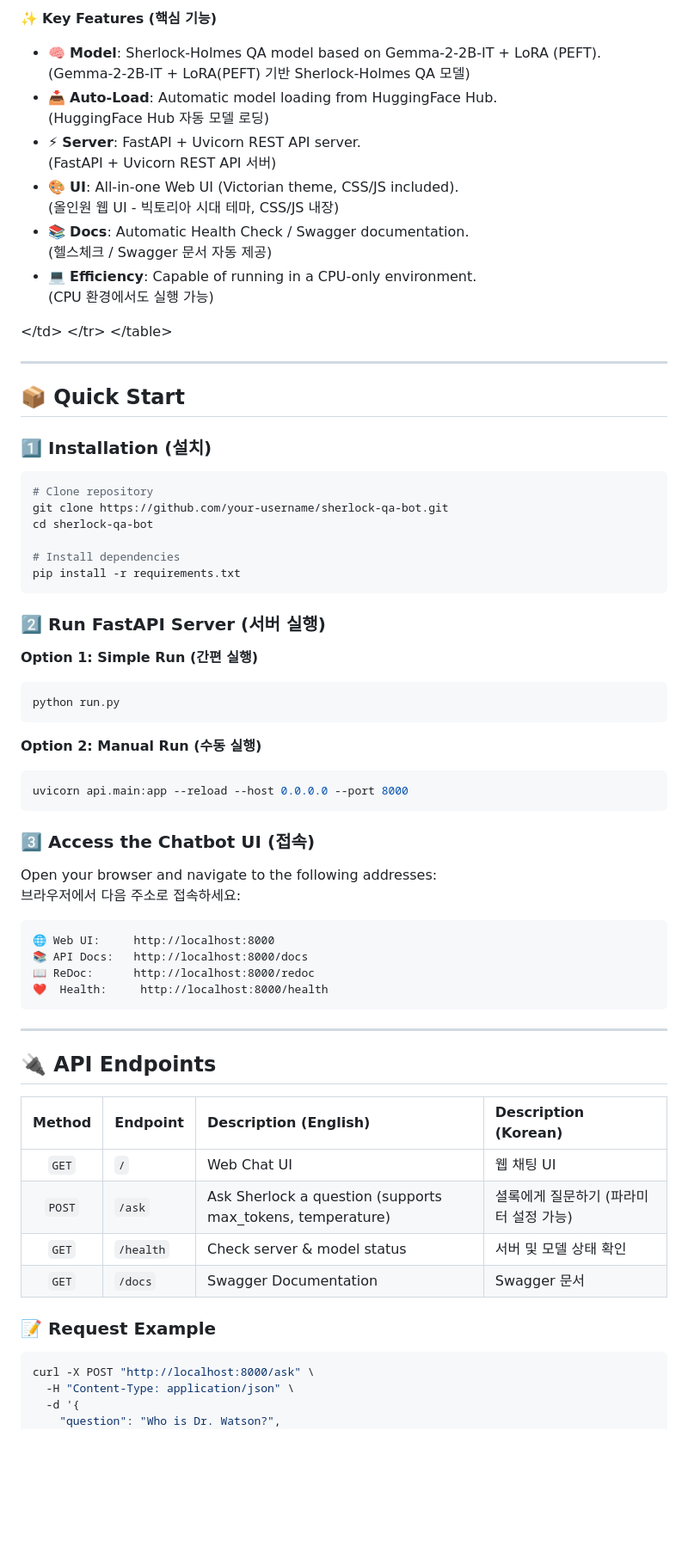
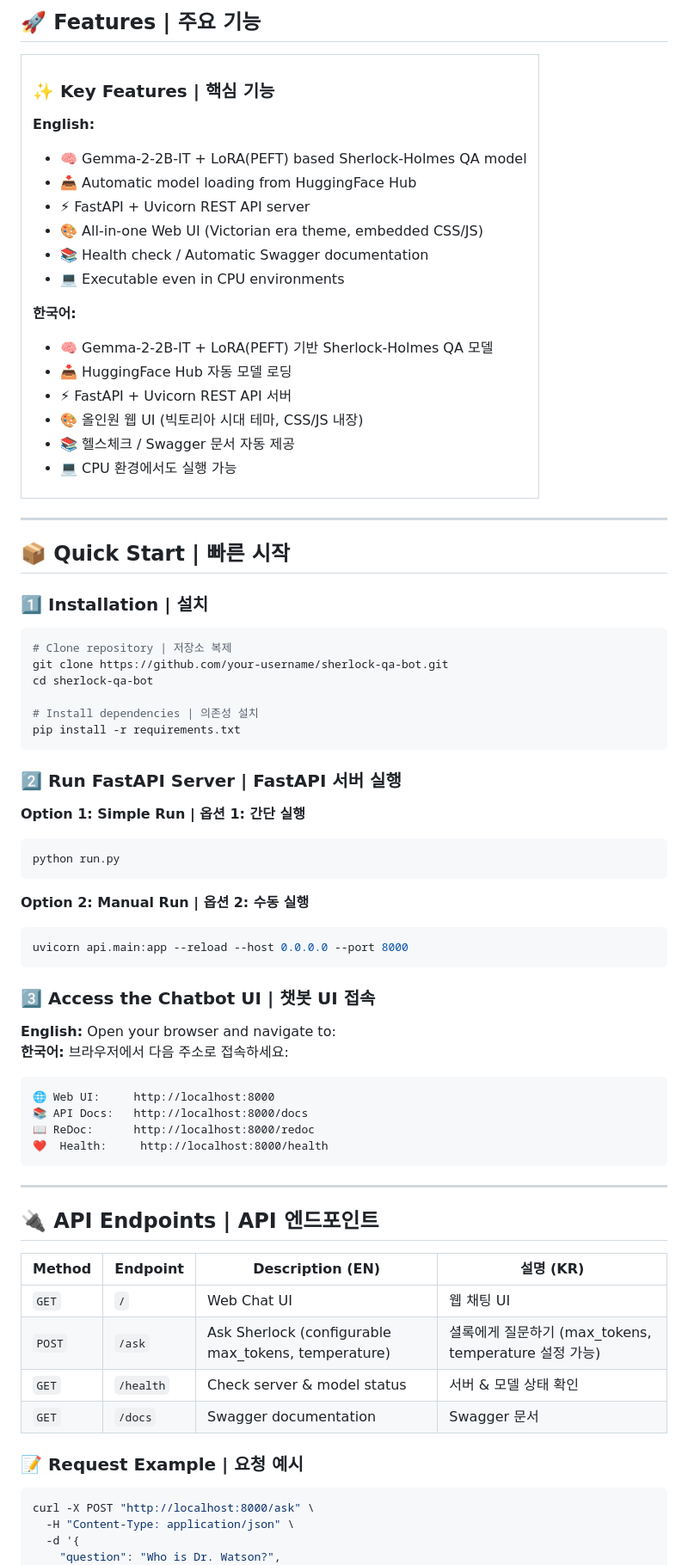
Before and after one commit to Sung1Lim/sherlock-qa-bot, a Markdown page: README.md, the part around one of its changes. Shown at 86% size. Rendered like a GitHub page; blank space fills up the shorter version.

````diff
--- a/README.md
+++ b/README.md
@@ -30,57 +30,63 @@ Google Gemma-2-2B-IT 모델을 LoRA 방식으로 파인튜닝하여 셜록 홈
 
-✨ **Key Features (핵심 기능)**
+## 🚀 Features | 주요 기능
 
-  - 🧠 **Model**: Sherlock-Holmes QA model based on Gemma-2-2B-IT + LoRA (PEFT).
-    <br>(Gemma-2-2B-IT + LoRA(PEFT) 기반 Sherlock-Holmes QA 모델)
-  - 📥 **Auto-Load**: Automatic model loading from HuggingFace Hub.
-    <br>(HuggingFace Hub 자동 모델 로딩)
-  - ⚡ **Server**: FastAPI + Uvicorn REST API server.
-    <br>(FastAPI + Uvicorn REST API 서버)
-  - 🎨 **UI**: All-in-one Web UI (Victorian theme, CSS/JS included).
-    <br>(올인원 웹 UI - 빅토리아 시대 테마, CSS/JS 내장)
-  - 📚 **Docs**: Automatic Health Check / Swagger documentation.
-    <br>(헬스체크 / Swagger 문서 자동 제공)
-  - 💻 **Efficiency**: Capable of running in a CPU-only environment.
-    <br>(CPU 환경에서도 실행 가능)
+<table>
+<tr>
+<td>
 
-\</td\>
-\</tr\>
-\</table\>
+### ✨ **Key Features | 핵심 기능**
 
------
+**English:**
+- 🧠 Gemma-2-2B-IT + LoRA(PEFT) based Sherlock-Holmes QA model
+- 📥 Automatic model loading from HuggingFace Hub
+- ⚡ FastAPI + Uvicorn REST API server
+- 🎨 All-in-one Web UI (Victorian era theme, embedded CSS/JS)
+- 📚 Health check / Automatic Swagger documentation
+- 💻 Executable even in CPU environments
 
-## 📦 Quick Start
+**한국어:**
+- 🧠 Gemma-2-2B-IT + LoRA(PEFT) 기반 Sherlock-Holmes QA 모델
+- 📥 HuggingFace Hub 자동 모델 로딩
+- ⚡ FastAPI + Uvicorn REST API 서버
+- 🎨 올인원 웹 UI (빅토리아 시대 테마, CSS/JS 내장)
+- 📚 헬스체크 / Swagger 문서 자동 제공
+- 💻 CPU 환경에서도 실행 가능
 
-### 1️⃣ Installation (설치)
+</td>
+</tr>
+</table>
+
+---
+
+## 📦 Quick Start | 빠른 시작
+
+### 1️⃣ Installation | 설치
 
 ```bash
-# Clone repository
+# Clone repository | 저장소 복제
 git clone https://github.com/your-username/sherlock-qa-bot.git
 cd sherlock-qa-bot
 
-# Install dependencies
+# Install dependencies | 의존성 설치
 pip install -r requirements.txt
 ```
 
-### 2️⃣ Run FastAPI Server (서버 실행)
+### 2️⃣ Run FastAPI Server | FastAPI 서버 실행
 
-**Option 1: Simple Run (간편 실행)**
-
+**Option 1: Simple Run | 옵션 1: 간단 실행**
 ```bash
 python run.py
 ```
 
-**Option 2: Manual Run (수동 실행)**
-
+**Option 2: Manual Run | 옵션 2: 수동 실행**
 ```bash
 uvicorn api.main:app --reload --host 0.0.0.0 --port 8000
 ```
 
-### 3️⃣ Access the Chatbot UI (접속)
+### 3️⃣ Access the Chatbot UI | 챗봇 UI 접속
 
-Open your browser and navigate to the following addresses:
-<br>
-브라우저에서 다음 주소로 접속하세요:
+**English:** Open your browser and navigate to:
+**한국어:** 브라우저에서 다음 주소로 접속하세요:
 
 ```
 🌐 Web UI:     http://localhost:8000
@@ -89,18 +95,18 @@ Open your browser and navigate to the following addresses:
 ❤️  Health:     http://localhost:8000/health
 ```
 
------
+---
 
-## 🔌 API Endpoints
+## 🔌 API Endpoints | API 엔드포인트
 
-| Method | Endpoint | Description (English) | Description (Korean) |
-|:------:|:---------|:----------------------|:---------------------|
+| Method | Endpoint | Description (EN) | 설명 (KR) |
+|--------|----------|------------------|-----------|
 | `GET` | `/` | Web Chat UI | 웹 채팅 UI |
-| `POST` | `/ask` | Ask Sherlock a question (supports max\_tokens, temperature) | 셜록에게 질문하기 (파라미터 설정 가능) |
-| `GET` | `/health` | Check server & model status | 서버 및 모델 상태 확인 |
-| `GET` | `/docs` | Swagger Documentation | Swagger 문서 |
+| `POST` | `/ask` | Ask Sherlock (configurable max_tokens, temperature) | 셜록에게 질문하기 (max_tokens, temperature 설정 가능) |
+| `GET` | `/health` | Check server & model status | 서버 & 모델 상태 확인 |
+| `GET` | `/docs` | Swagger documentation | Swagger 문서 |
 
-### 📝 Request Example
+### 📝 Request Example | 요청 예시
 
 ```bash
 curl -X POST "http://localhost:8000/ask" \
````
Also changed, not shown: other parts of README.md (+89 -85 lines).
